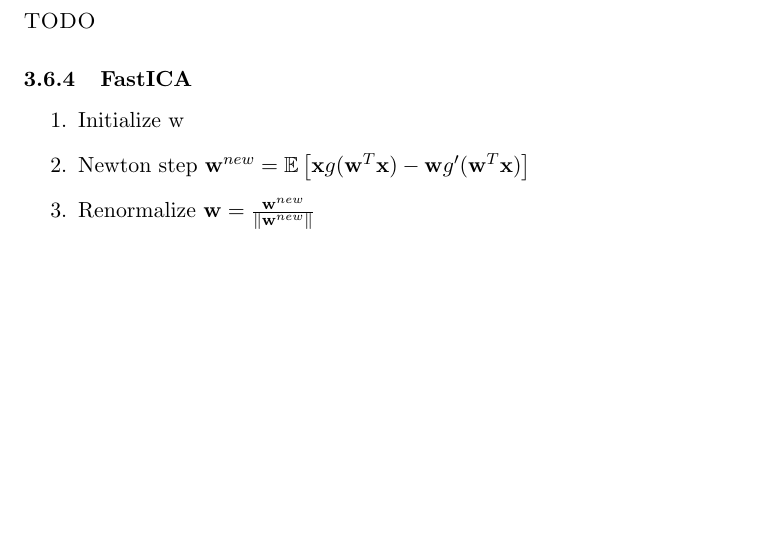
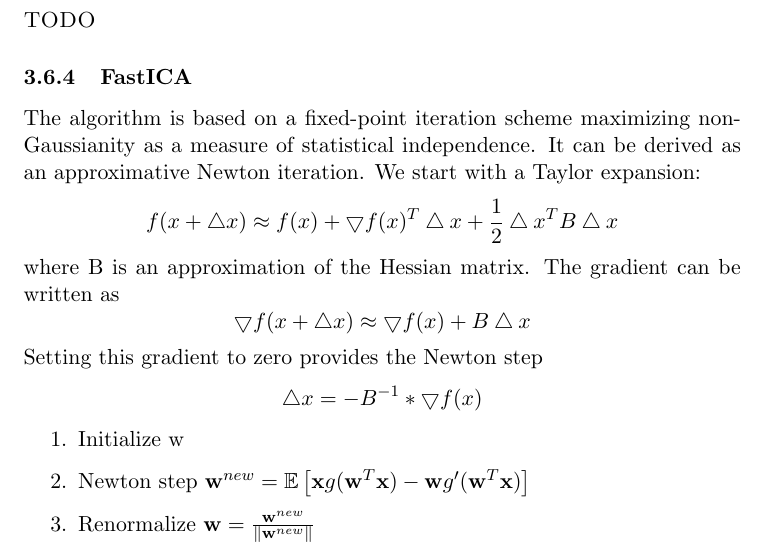
Before and after one commit to f4bD3v/urlnn-notes, a LaTeX document (tex/summary.tex): part of page 15 of 40, cut so that both start at the same text, the shorter picture padded with empty space. Compiled offline with pdfLaTeX.

Commit message:
Newton step in fastICA explained

```diff
--- a/tex/summary.tex
+++ b/tex/summary.tex
@@ -301,6 +301,18 @@ online
 \textsc{TODO}
 
 \subsubsection{FastICA}
+The algorithm is based on a fixed-point iteration scheme maximizing non-Gaussianity as a measure of statistical independence. It can be derived as an approximative Newton iteration. We start with a Taylor expansion:
+\[
+	f(x + \bigtriangleup x) \approx f(x) + \bigtriangledown f(x)^T \bigtriangleup x + \frac{1}{2} \bigtriangleup x^T B \bigtriangleup x
+\]
+where B is an approximation of the Hessian matrix. The gradient can be written as
+\[
+	\bigtriangledown f(x + \bigtriangleup x) \approx \bigtriangledown f(x) + B \bigtriangleup x
+\]
+Setting this gradient to zero provides the Newton step
+\[
+	\bigtriangleup x = - B^{-1} * \bigtriangledown f(x)
+\]
 \begin{enumerate}
 \item Initialize w
 \item Newton step $\mathbf{w}^{new}=\E \left[\mathbf{x}g(\mathbf{w}^T\mathbf{x})-\mathbf{w}g'(\mathbf{w}^T\mathbf{x})\right]$
```
